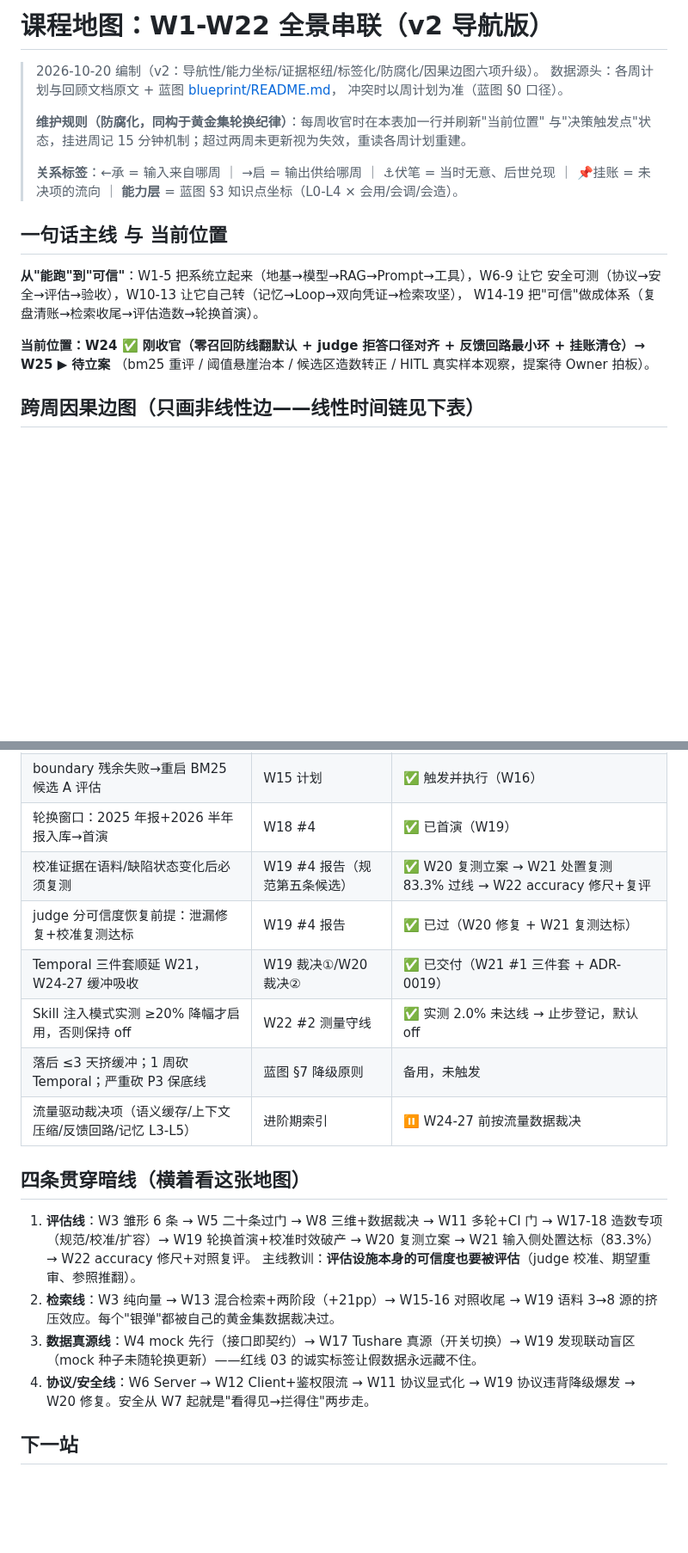
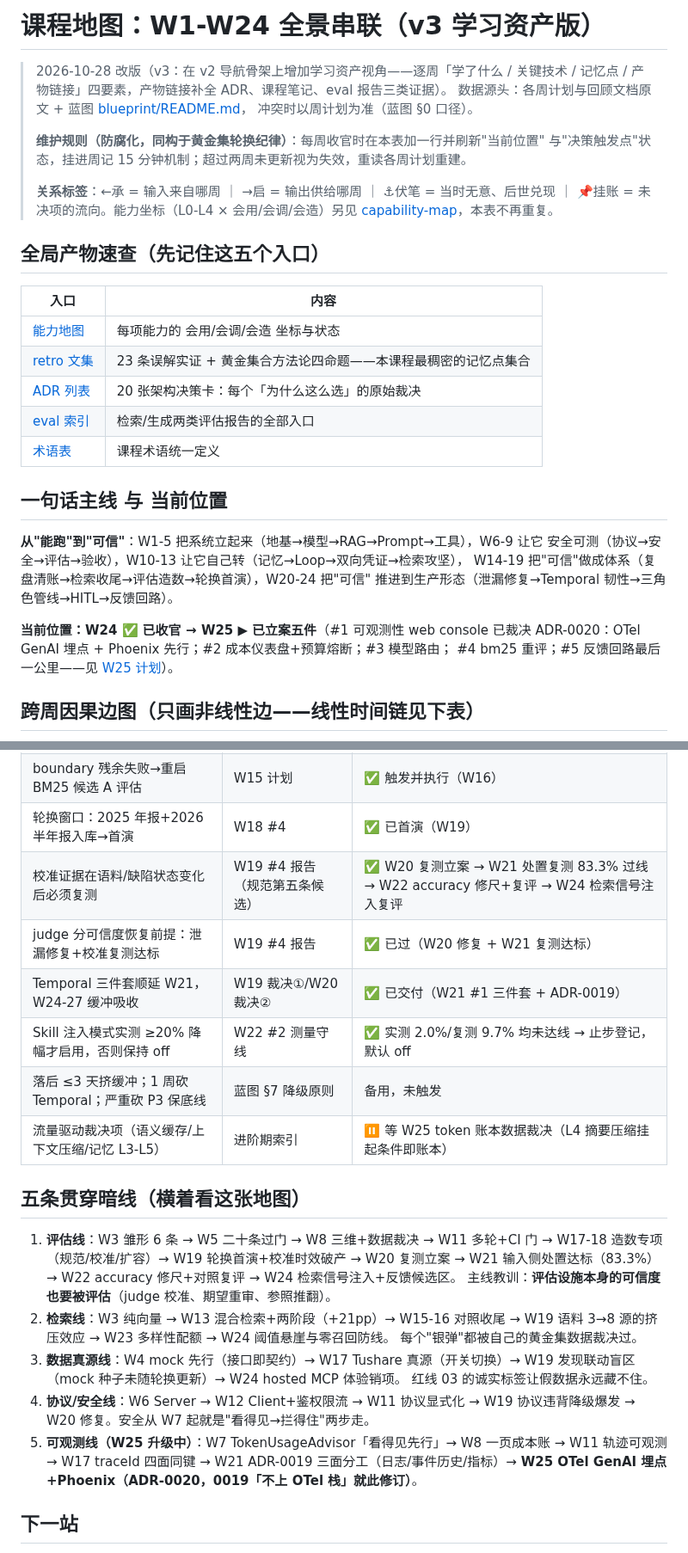
Before and after one commit to GuohuiYin/ai-evolution, a Markdown page: docs/plans/course-map.md, 2 parts joined by grey strips. Shown at 86% size. GitHub-like rendering; blank space fills up the shorter version.

```diff
--- a/docs/plans/course-map.md
+++ b/docs/plans/course-map.md
@@ -1,6 +1,7 @@
-# 课程地图：W1-W22 全景串联（v2 导航版）
+# 课程地图：W1-W24 全景串联（v3 学习资产版）
 
-> 2026-10-20 编制（v2：导航性/能力坐标/证据枢纽/标签化/防腐化/因果边图六项升级）。
+> 2026-10-28 改版（v3：在 v2 导航骨架上增加学习资产视角——逐周「学了什么 / 关键技术 /
+> 记忆点 / 产物链接」四要素，产物链接补全 ADR、课程笔记、eval 报告三类证据）。
 > 数据源头：各周计划与回顾文档原文 + 蓝图 [blueprint/README.md](blueprint/README.md)，
 > 冲突时以周计划为准（蓝图 §0 口径）。
 >
@@ -8,16 +9,29 @@
 > 与"决策触发点"状态，挂进周记 15 分钟机制；超过两周未更新视为失效，重读各周计划重建。
 >
 > **关系标签**：←承 = 输入来自哪周 ｜ →启 = 输出供给哪周 ｜ ⚓伏笔 = 当时无意、后世兑现 ｜
-> 📌挂账 = 未决项的流向 ｜ **能力层** = 蓝图 §3 知识点坐标（L0-L4 × 会用/会调/会造）。
+> 📌挂账 = 未决项的流向。能力坐标（L0-L4 × 会用/会调/会造）另见
+> [capability-map](../capability-map.md)，本表不再重复。
+
+## 全局产物速查（先记住这五个入口）
+
+| 入口 | 内容 |
+|---|---|
+| [能力地图](../capability-map.md) | 每项能力的 会用/会调/会造 坐标与状态 |
+| [retro 文集](../retro/w14-w24-misconceptions.md) | 23 条误解实证 + 黄金集合方法论四命题——本课程最稠密的记忆点集合 |
+| [ADR 列表](../adr/) | 20 张架构决策卡：每个「为什么这么选」的原始裁决 |
+| [eval 索引](../eval/README.md) | 检索/生成两类评估报告的全部入口 |
+| [术语表](../term/terminology.md) | 课程术语统一定义 |
 
 ## 一句话主线 与 当前位置
 
 **从"能跑"到"可信"**：W1-5 把系统立起来（地基→模型→RAG→Prompt→工具），W6-9 让它
 安全可测（协议→安全→评估→验收），W10-13 让它自己转（记忆→Loop→双向凭证→检索攻坚），
-W14-19 把"可信"做成体系（复盘清账→检索收尾→评估造数→轮换首演）。
+W14-19 把"可信"做成体系（复盘清账→检索收尾→评估造数→轮换首演），W20-24 把"可信"
+推进到生产形态（泄漏修复→Temporal 韧性→三角色管线→HITL→反馈回路）。
 
-**当前位置：W24 ✅ 刚收官（零召回防线翻默认 + judge 拒答口径对齐 + 反馈回路最小环 + 挂账清仓）→ W25 ▶ 待立案**
-（bm25 重评 / 阈值悬崖治本 / 候选区造数转正 / HITL 真实样本观察，提案待 Owner 拍板）。
+**当前位置：W24 ✅ 已收官 → W25 ▶ 已立案五件**（#1 可观测性 web console 已裁决
+ADR-0020：OTel GenAI 埋点 + Phoenix 先行；#2 成本仪表盘+预算熔断；#3 模型路由；
+#4 bm25 重评；#5 反馈回路最后一公里——见 [W25 计划](advanced/w25-cost-engineering-and-bm25-revisit.md)）。
 
 ## 跨周因果边图（只画非线性边——线性时间链见下表）
 
@@ -99,25 +122,30 @@ flowchart LR
 | rerank 有提升才启用 | W13 #3 | ✅ 裁决不启用（+0pp）；📌重评条件=召回格局变化，W16 判定未触发 |
 | boundary 残余失败→重启 BM25 候选 A 评估 | W15 计划 | ✅ 触发并执行（W16） |
 | 轮换窗口：2025 年报+2026 半年报入库→首演 | W18 #4 | ✅ 已首演（W19） |
-| 校准证据在语料/缺陷状态变化后必须复测 | W19 #4 报告（规范第五条候选） | ✅ W20 复测立案 → W21 处置复测 83.3% 过线 → W22 accuracy 修尺+复评 |
+| 校准证据在语料/缺陷状态变化后必须复测 | W19 #4 报告（规范第五条候选） | ✅ W20 复测立案 → W21 处置复测 83.3% 过线 → W22 accuracy 修尺+复评 → W24 检索信号注入复评 |
 | judge 分可信度恢复前提：泄漏修复+校准复测达标 | W19 #4 报告 | ✅ 已过（W20 修复 + W21 复测达标） |
 | Temporal 三件套顺延 W21，W24-27 缓冲吸收 | W19 裁决①/W20 裁决② | ✅ 已交付（W21 #1 三件套 + ADR-0019） |
-| Skill 注入模式实测 ≥20% 降幅才启用，否则保持 off | W22 #2 测量守线 | ✅ 实测 2.0% 未达线 → 止步登记，默认 off |
+| Skill 注入模式实测 ≥20% 降幅才启用，否则保持 off | W22 #2 测量守线 | ✅ 实测 2.0%/复测 9.7% 均未达线 → 止步登记，默认 off |
 | 落后 ≤3 天挤缓冲；1 周砍 Temporal；严重砍 P3 保底线 | 蓝图 §7 降级原则 | 备用，未触发 |
-| 流量驱动裁决项（语义缓存/上下文压缩/反馈回路/记忆 L3-L5） | 进阶期索引 | ⏸ W24-27 前按流量数据裁决 |
+| 流量驱动裁决项（语义缓存/上下文压缩/记忆 L3-L5） | 进阶期索引 | ⏸ 等 W25 token 账本数据裁决（L4 摘要压缩挂起条件即账本） |
 
-## 四条贯穿暗线（横着看这张地图）
+## 五条贯穿暗线（横着看这张地图）
 
 1. **评估线**：W3 雏形 6 条 → W5 二十条过门 → W8 三维+数据裁决 → W11 多轮+CI 门 →
    W17-18 造数专项（规范/校准/扩容）→ W19 轮换首演+校准时效破产 → W20 复测立案 →
-   W21 输入侧处置达标（83.3%）→ W22 accuracy 修尺+对照复评。
+   W21 输入侧处置达标（83.3%）→ W22 accuracy 修尺+对照复评 → W24 检索信号注入+反馈候选区。
    主线教训：**评估设施本身的可信度也要被评估**（judge 校准、期望重审、参照推翻）。
 2. **检索线**：W3 纯向量 → W13 混合检索+两阶段（+21pp）→ W15-16 对照收尾 →
-   W19 语料 3→8 源的挤压效应。每个"银弹"都被自己的黄金集数据裁决过。
+   W19 语料 3→8 源的挤压效应 → W23 多样性配额 → W24 阈值悬崖与零召回防线。
+   每个"银弹"都被自己的黄金集数据裁决过。
 3. **数据真源线**：W4 mock 先行（接口即契约）→ W17 Tushare 真源（开关切换）→
-   W19 发现联动盲区（mock 种子未随轮换更新）——红线 03 的诚实标签让假数据永远藏不住。
+   W19 发现联动盲区（mock 种子未随轮换更新）→ W24 hosted MCP 体验销项。
+   红线 03 的诚实标签让假数据永远藏不住。
 4. **协议/安全线**：W6 Server → W12 Client+鉴权限流 → W11 协议显式化 →
    W19 协议违背降级爆发 → W20 修复。安全从 W7 起就是"看得见→拦得住"两步走。
+5. **可观测线（W25 升级中）**：W7 TokenUsageAdvisor「看得见先行」→ W8 一页成本账 →
+   W11 轨迹可观测 → W17 traceId 四面同键 → W21 ADR-0019 三面分工（日志/事件历史/指标）→
+   **W25 OTel GenAI 埋点+Phoenix（ADR-0020，0019「不上 OTel 栈」就此修订）**。
 
 ## 下一站
 
```
Also changed, not shown: other parts of docs/plans/course-map.md (+39 -30 lines).
